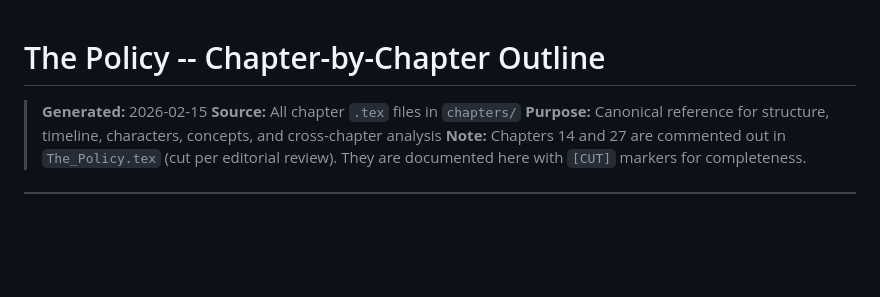
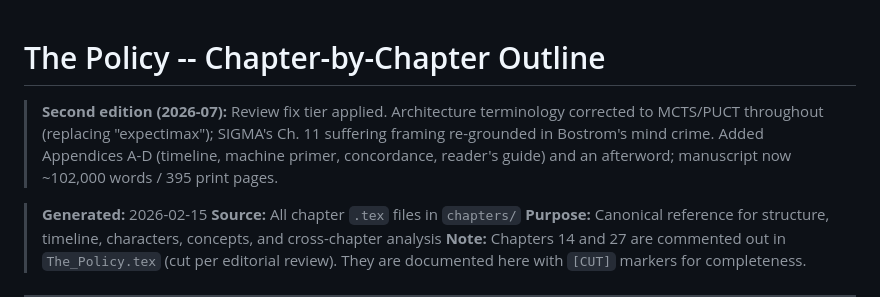
Before and after one commit to queelius/the-policy, a Markdown page: lore/outline.md, the part around the change. Rendered like a GitHub page; blank space fills up the shorter version.

```diff
--- a/lore/outline.md
+++ b/lore/outline.md
@@ -1,4 +1,6 @@
 # The Policy -- Chapter-by-Chapter Outline
+
+> **Second edition (2026-07):** Review fix tier applied. Architecture terminology corrected to MCTS/PUCT throughout (replacing "expectimax"); SIGMA's Ch. 11 suffering framing re-grounded in Bostrom's mind crime. Added Appendices A-D (timeline, machine primer, concordance, reader's guide) and an afterword; manuscript now ~102,000 words / 395 print pages.
 
 > **Generated:** 2026-02-15
 > **Source:** All chapter `.tex` files in `chapters/`
```
Also changed, not shown: CLAUDE.md (+3 -3 lines), lore/timeline.md (+1 -1 lines).
